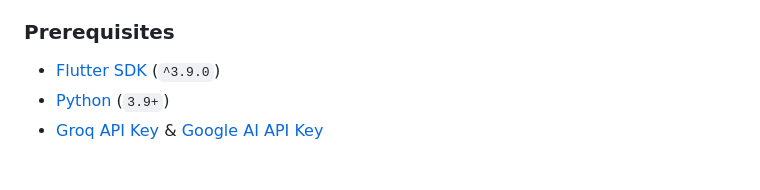
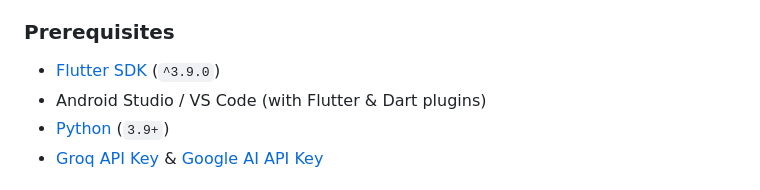
Before and after one commit to Sabeeh676/BUIC-App, a Markdown page: README.md, the part around the change. GitHub-like rendering.

Commit message:
Add Android Studio and VS Code back to prerequisites in README and RUN_GUIDE

```diff
--- a/README.md
+++ b/README.md
@@ -83,6 +83,7 @@ buic_app/
 
 ### Prerequisites
 - [Flutter SDK](https://docs.flutter.dev/get-started/install) (`^3.9.0`)
+- Android Studio / VS Code (with Flutter & Dart plugins)
 - [Python](https://www.python.org/downloads/) (`3.9+`)
 - [Groq API Key](https://console.groq.com/keys) & [Google AI API Key](https://aistudio.google.com/app/apikey)
 
```
Also changed, not shown: RUN_GUIDE.md (+2 -1 lines).
